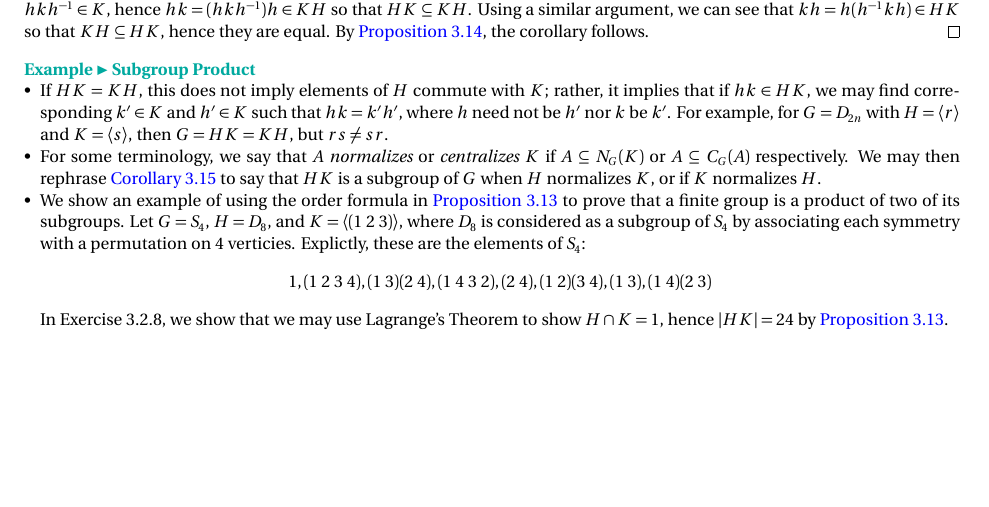
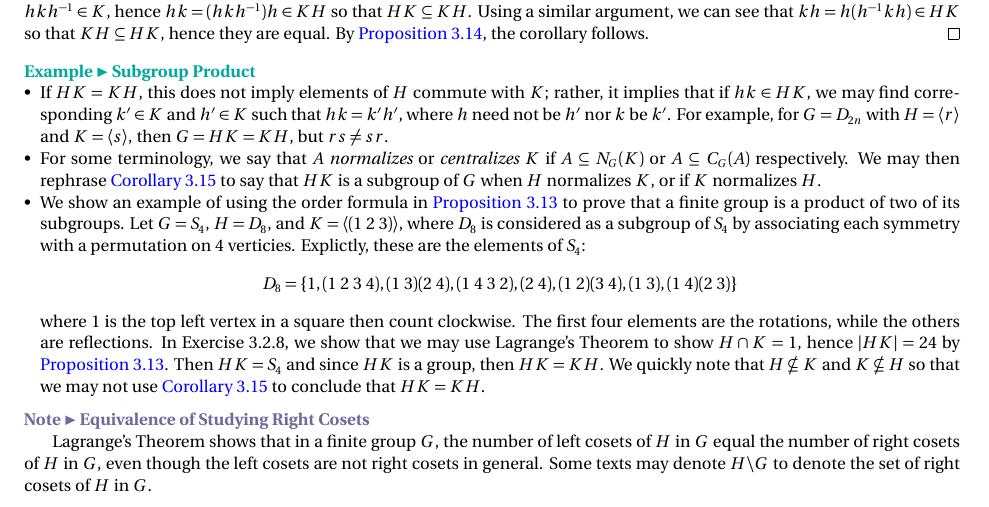
Before and after one commit to blanketism/Dummit-Foote-Solutions, a LaTeX document (dummit foote notes.tex, which reads Dummit Foote Notes/chapter 3.tex): part of page 33 of 33, cut so that both start at the same text, the shorter picture padded with empty space. Compiled offline with pdfLaTeX.

Commit message:
changed chapter 3

```diff
--- a/Dummit Foote Notes/chapter 3.tex
+++ b/Dummit Foote Notes/chapter 3.tex
@@ -556,7 +556,11 @@
         \item If $HK = KH$, this does not imply elements of $H$ commute with $K$; rather, it implies that if $hk \in HK$, we may find corresponding $k' \in K$ and $h' \in K$ such that $hk = k'h'$, where $h$ need not be $h'$ nor $k$ be $k'$. For example, for $G = D_{2n}$ with $H = \gen r$ and $K = \gen s$, then $G = HK = KH$, but $rs \neq sr$.
         \item For some terminology, we say that $A$ \textit{normalizes} or \textit{centralizes} $K$ if $A \subseteq N_G(K)$ or $A \subseteq C_G(A)$ respectively. We may then rephrase \autoref{cor3.15} to say that $HK$ is a subgroup of $G$ when $H$ normalizes $K$, or if $K$ normalizes $H$.
         \item We show an example of using the order formula in \autoref{prop3.13} to prove that a finite group is a product of two of its subgroups. Let $G = S_4$, $H = D_8$, and $K = \gen{(1\ 2\ 3)}$, where $D_8$ is considered as a subgroup of $S_4$ by associating each symmetry with a permutation on 4 verticies. Explictly, these are the elements of $S_4$:
-        \[1, (1\ 2\ 3\ 4), (1\ 3)(2\ 4), (1\ 4\ 3\ 2), (2\ 4), (1\ 2)(3\ 4), (1\ 3), (1\ 4)(2\ 3)\]
-        In Exercise 3.2.8, we show that we may use Lagrange's Theorem to show $H \cap K = 1$, hence $|HK| = 24$ by \autoref{prop3.13}.
+        \[D_8 = \{1, (1\ 2\ 3\ 4), (1\ 3)(2\ 4), (1\ 4\ 3\ 2), (2\ 4), (1\ 2)(3\ 4), (1\ 3), (1\ 4)(2\ 3)\}\]
+        where 1 is the top left vertex in a square then count clockwise. The first four elements are the rotations, while the others are reflections. In Exercise 3.2.8, we show that we may use Lagrange's Theorem to show $H \cap K = 1$, hence $|HK| = 24$ by \autoref{prop3.13}. Then $HK = S_4$ and since $HK$ is a group, then $HK = KH$. We quickly note that $H \nsubseteq K$ and $K \nsubseteq H$ so that we may not use \autoref{cor3.15} to conclude that $HK = KH$.
     \end{itemize}
 \end{ex}
+
+\begin{note}[Equivalence of Studying Right Cosets]
+    Lagrange's Theorem shows that in a finite group $G$, the number of left cosets of $H$ in $G$ equal the number of right cosets of $H$ in $G$, even though the left cosets are not right cosets in general. Some texts may denote $H \bl G$ to denote the set of right cosets of $H$ in $G$.
+\end{note}
```
